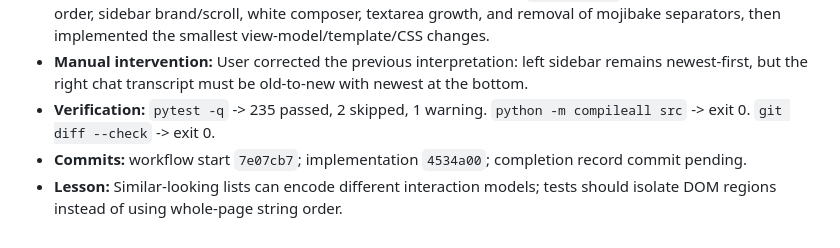
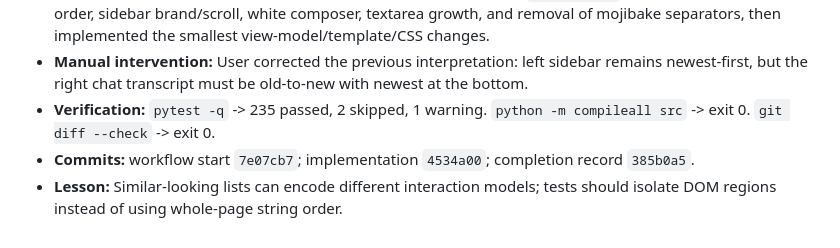
Before and after one commit to ZClucky-123/Harness, a Markdown page: AGENT_LOG.md, the part around the change. Rendered like a GitHub page.

Commit message:
docs: backfill task 13 record hashes
subagent: Codex(main)

manual: user required completed PLAN tasks to include commit hashes

```diff
--- a/AGENT_LOG.md
+++ b/AGENT_LOG.md
@@ -117,5 +117,5 @@
 - **Subagent output key fragments:** No delegated subagent output. `Codex(main)` wrote failing tests for chat order, sidebar brand/scroll, white composer, textarea growth, and removal of mojibake separators, then implemented the smallest view-model/template/CSS changes.
 - **Manual intervention:** User corrected the previous interpretation: left sidebar remains newest-first, but the right chat transcript must be old-to-new with newest at the bottom.
 - **Verification:** `pytest -q` -> 235 passed, 2 skipped, 1 warning. `python -m compileall src` -> exit 0. `git diff --check` -> exit 0.
-- **Commits:** workflow start `7e07cb7`; implementation `4534a00`; completion record commit pending.
+- **Commits:** workflow start `7e07cb7`; implementation `4534a00`; completion record `385b0a5`.
 - **Lesson:** Similar-looking lists can encode different interaction models; tests should isolate DOM regions instead of using whole-page string order.
```
Also changed, not shown: PLAN.md (+1 -1 lines).
